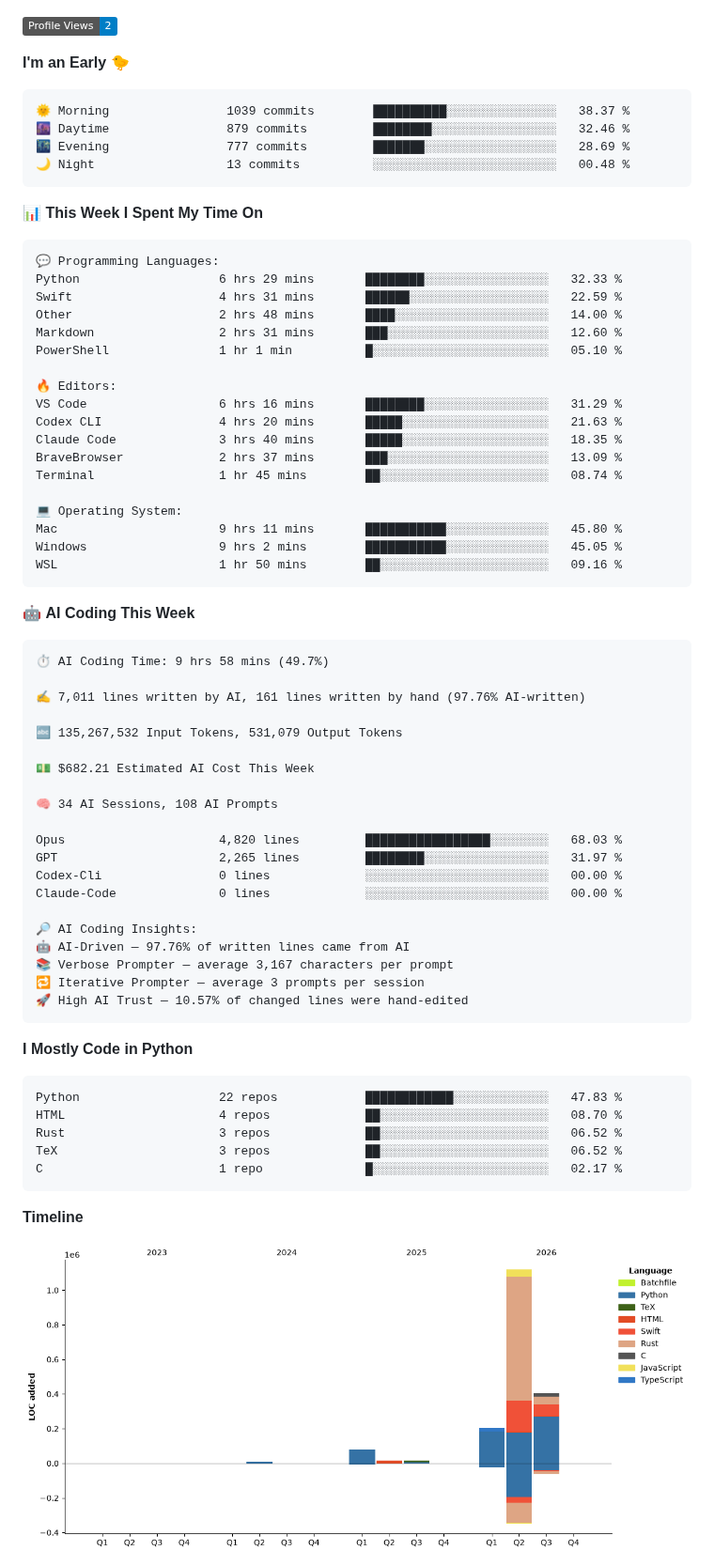
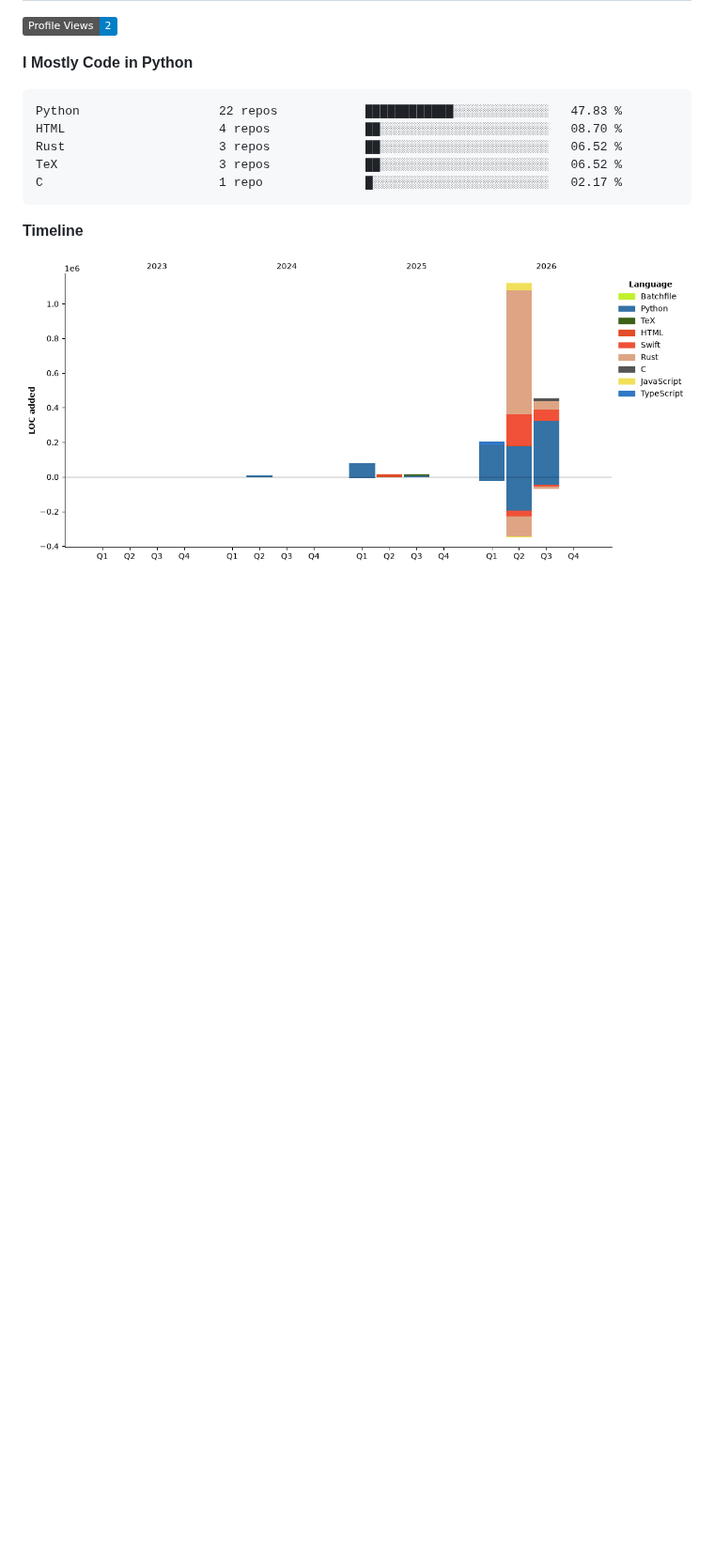
Before and after one commit to JinyangWang27/JinyangWang27, a Markdown page: README.md, the part around one of its changes. Shown at 94% size. Rendered like a GitHub page; pictures changed too: assets/bar_graph.png; badges without logos; blank space fills up the shorter version.

Commit message:
Updated with Dev Metrics

````diff
--- a/README.md
+++ b/README.md
@@ -64,62 +60,4 @@
 ![Profile Views](http://img.shields.io/badge/Profile%20Views-2-blue?style=flat)
-
-**I'm an Early 🐤**
-
-```text
-🌞 Morning                1039 commits        ██████████░░░░░░░░░░░░░░░   38.37 %
-🌆 Daytime                879 commits         ████████░░░░░░░░░░░░░░░░░   32.46 %
-🌃 Evening                777 commits         ███████░░░░░░░░░░░░░░░░░░   28.69 %
-🌙 Night                  13 commits          ░░░░░░░░░░░░░░░░░░░░░░░░░   00.48 %
-```
-
-
-📊 **This Week I Spent My Time On**
-
-```text
-💬 Programming Languages:
-Python                   6 hrs 29 mins       ████████░░░░░░░░░░░░░░░░░   32.33 %
-Swift                    4 hrs 31 mins       ██████░░░░░░░░░░░░░░░░░░░   22.59 %
-Other                    2 hrs 48 mins       ████░░░░░░░░░░░░░░░░░░░░░   14.00 %
-Markdown                 2 hrs 31 mins       ███░░░░░░░░░░░░░░░░░░░░░░   12.60 %
-PowerShell               1 hr 1 min          █░░░░░░░░░░░░░░░░░░░░░░░░   05.10 %
-
-🔥 Editors:
-VS Code                  6 hrs 16 mins       ████████░░░░░░░░░░░░░░░░░   31.29 %
-Codex CLI                4 hrs 20 mins       █████░░░░░░░░░░░░░░░░░░░░   21.63 %
-Claude Code              3 hrs 40 mins       █████░░░░░░░░░░░░░░░░░░░░   18.35 %
-BraveBrowser             2 hrs 37 mins       ███░░░░░░░░░░░░░░░░░░░░░░   13.09 %
-Terminal                 1 hr 45 mins        ██░░░░░░░░░░░░░░░░░░░░░░░   08.74 %
-
-💻 Operating System:
-Mac                      9 hrs 11 mins       ███████████░░░░░░░░░░░░░░   45.80 %
-Windows                  9 hrs 2 mins        ███████████░░░░░░░░░░░░░░   45.05 %
-WSL                      1 hr 50 mins        ██░░░░░░░░░░░░░░░░░░░░░░░   09.16 %
-```
-
-🤖 **AI Coding This Week**
-
-```text
-⏱ AI Coding Time: 9 hrs 58 mins (49.7%)
-
-✍️ 7,011 lines written by AI, 161 lines written by hand (97.76% AI-written)
-
-🔤 135,267,532 Input Tokens, 531,079 Output Tokens
-
-💵 $682.21 Estimated AI Cost This Week
-
-🧠 34 AI Sessions, 108 AI Prompts
-
-Opus                     4,820 lines         █████████████████░░░░░░░░   68.03 %
-GPT                      2,265 lines         ████████░░░░░░░░░░░░░░░░░   31.97 %
-Codex-Cli                0 lines             ░░░░░░░░░░░░░░░░░░░░░░░░░   00.00 %
-Claude-Code              0 lines             ░░░░░░░░░░░░░░░░░░░░░░░░░   00.00 %
-
-🔎 AI Coding Insights:
-🤖 AI-Driven — 97.76% of written lines came from AI
-📚 Verbose Prompter — average 3,167 characters per prompt
-🔁 Iterative Prompter — average 3 prompts per session
-🚀 High AI Trust — 10.57% of changed lines were hand-edited
-```
 
 **I Mostly Code in Python**
 
````
Also changed, not shown: other parts of README.md (+1 -5 lines).
